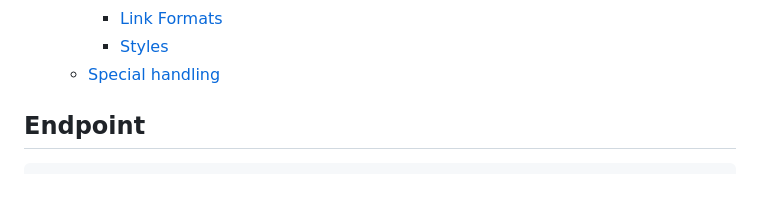
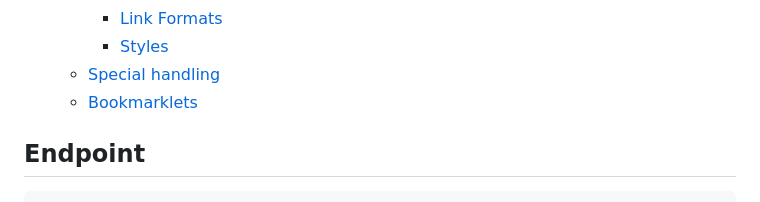
Before and after one commit to ttscoff/marky-api, a Markdown page: 2/README.md, the part around one of its changes. Rendered like a GitHub page.

```diff
--- a/2/README.md
+++ b/2/README.md
@@ -12,7 +12,7 @@
     - [Link Formats](#link-formats)
     - [Styles](#styles)
   - [Special handling](#special-handling)
-
+  - [Bookmarklets](#bookmarklets)
 
 ## Endpoint
 
```
Also changed, not shown: other parts of 2/README.md (+1 -1 lines).
